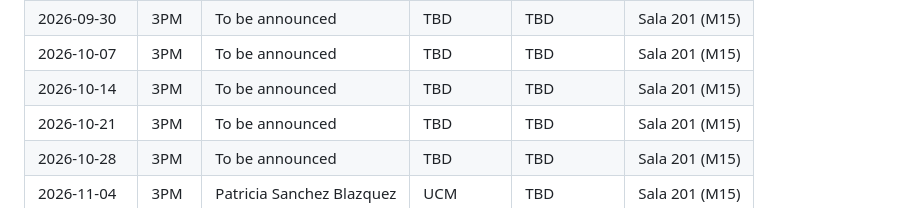
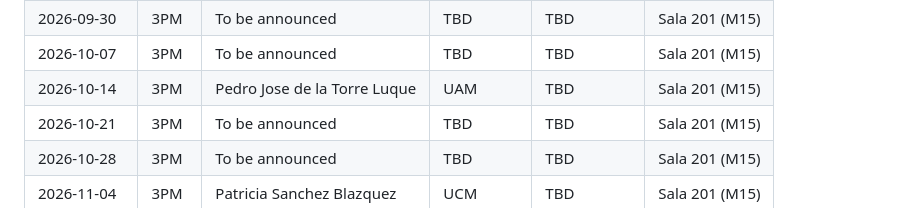
Before and after one commit to weiguangcui/DECAF, a Markdown page: public/assets/future-events.md, the part around the change. Drawn GitHub-style.

Commit message:
update another another future event by Pedro

```diff
--- a/public/assets/future-events.md
+++ b/public/assets/future-events.md
@@ -28,7 +28,7 @@ Below is a list of all planned DeCAF seminars for the second half of 2026. DeCAF
 | 2026-09-23 | 3PM | To be announced  | TBD                       | TBD                                 | Sala 201 (M15)      |
 | 2026-09-30 | 3PM | To be announced  | TBD                       | TBD                                 | Sala 201 (M15)      |
 | 2026-10-07 | 3PM | To be announced  | TBD                       | TBD                                 | Sala 201 (M15)      |
-| 2026-10-14 | 3PM | To be announced  | TBD                       | TBD                                 | Sala 201 (M15)      |
+| 2026-10-14 | 3PM | Pedro Jose de la Torre Luque  | UAM | TBD | Sala 201 (M15)      |
 | 2026-10-21 | 3PM | To be announced  | TBD                       | TBD                                 | Sala 201 (M15)      |
 | 2026-10-28 | 3PM | To be announced  | TBD                       | TBD                                 | Sala 201 (M15)      |
 | 2026-11-04 | 3PM | Patricia Sanchez Blazquez  | UCM                       | TBD                       | Sala 201 (M15)      |
```
